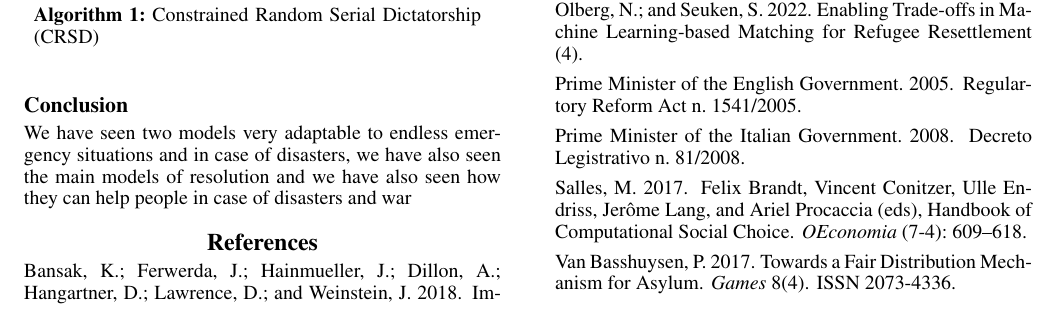
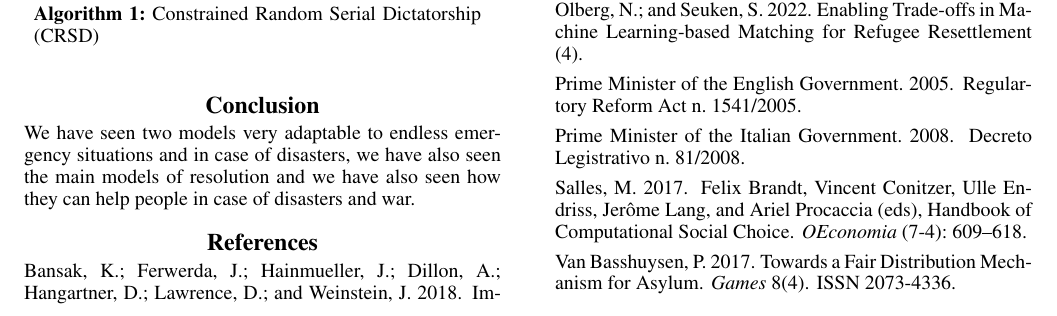
Before and after one commit to simonebortolin/unipd-ai, a LaTeX paper (report/main.tex, which reads report/7_conclusions.tex): part of page 4 of 4, cut so that both start at the same text. Compiled offline with pdfLaTeX.

Commit message:
Update 7_conclusions.tex

```diff
--- a/report/7_conclusions.tex
+++ b/report/7_conclusions.tex
@@ -1,3 +1,3 @@
-\subsection{Conclusion}
+\section{Conclusion}
 
-We have seen two models very adaptable to endless emergency situations and in case of disasters, we have also seen the main models of resolution and we have also seen how they can help people in case of disasters and war
+We have seen two models very adaptable to endless emergency situations and in case of disasters, we have also seen the main models of resolution and we have also seen how they can help people in case of disasters and war.
```
